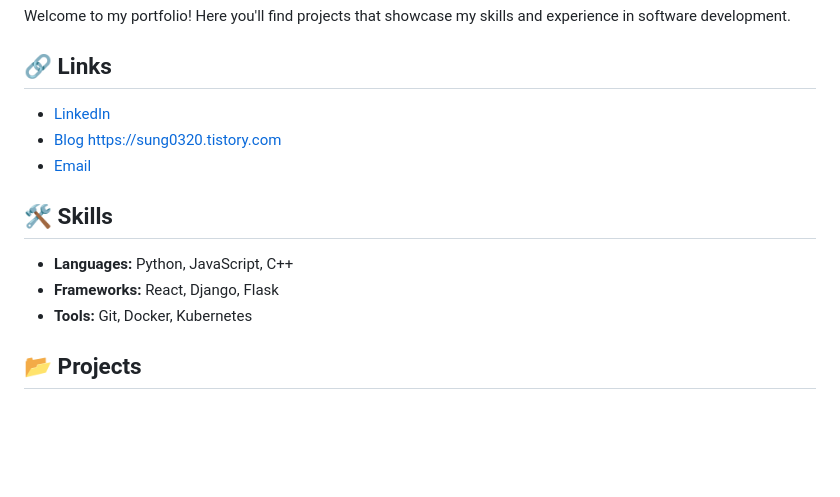
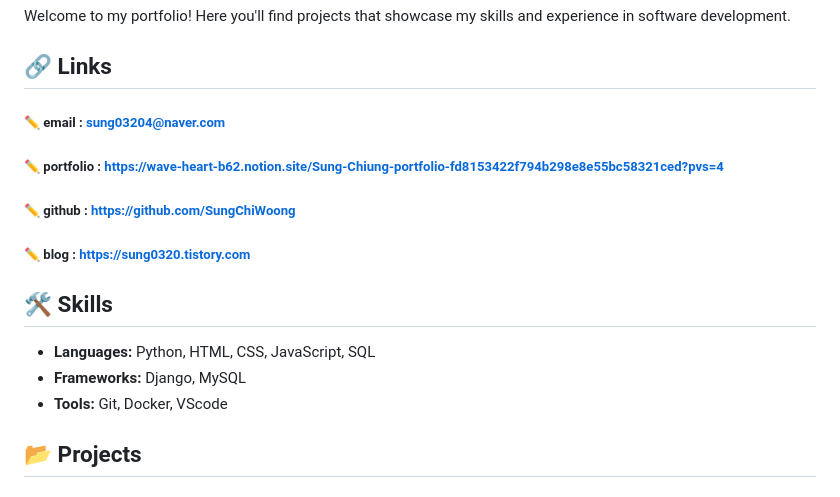
Before and after one commit to SungChiWoong/SungChiWoong, a Markdown page: README.md, the part around the change. Drawn GitHub-style; blank space fills up the shorter version.

```diff
--- a/README.md
+++ b/README.md
@@ -70,14 +70,15 @@
 Welcome to my portfolio! Here you'll find projects that showcase my skills and experience in software development.
 
 ## 🔗 Links
-- [LinkedIn](https://www.linkedin.com/in/johndoe)
-- [Blog](https://sung0320.tistory.com) https://sung0320.tistory.com
-- [Email](sung03204@naver.com)
+##### :pencil2: email : sung03204@naver.com
+##### :pencil2: portfolio : https://wave-heart-b62.notion.site/Sung-Chiung-portfolio-fd8153422f794b298e8e55bc58321ced?pvs=4
+##### :pencil2: github : https://github.com/SungChiWoong
+##### :pencil2: blog : https://sung0320.tistory.com
 
 ## 🛠️ Skills
-- **Languages:** Python, JavaScript, C++
-- **Frameworks:** React, Django, Flask
-- **Tools:** Git, Docker, Kubernetes
+- **Languages:** Python, HTML, CSS, JavaScript, SQL
+- **Frameworks:** Django, MySQL
+- **Tools:** Git, Docker, VScode
 
 ## 📂 Projects
 
```
